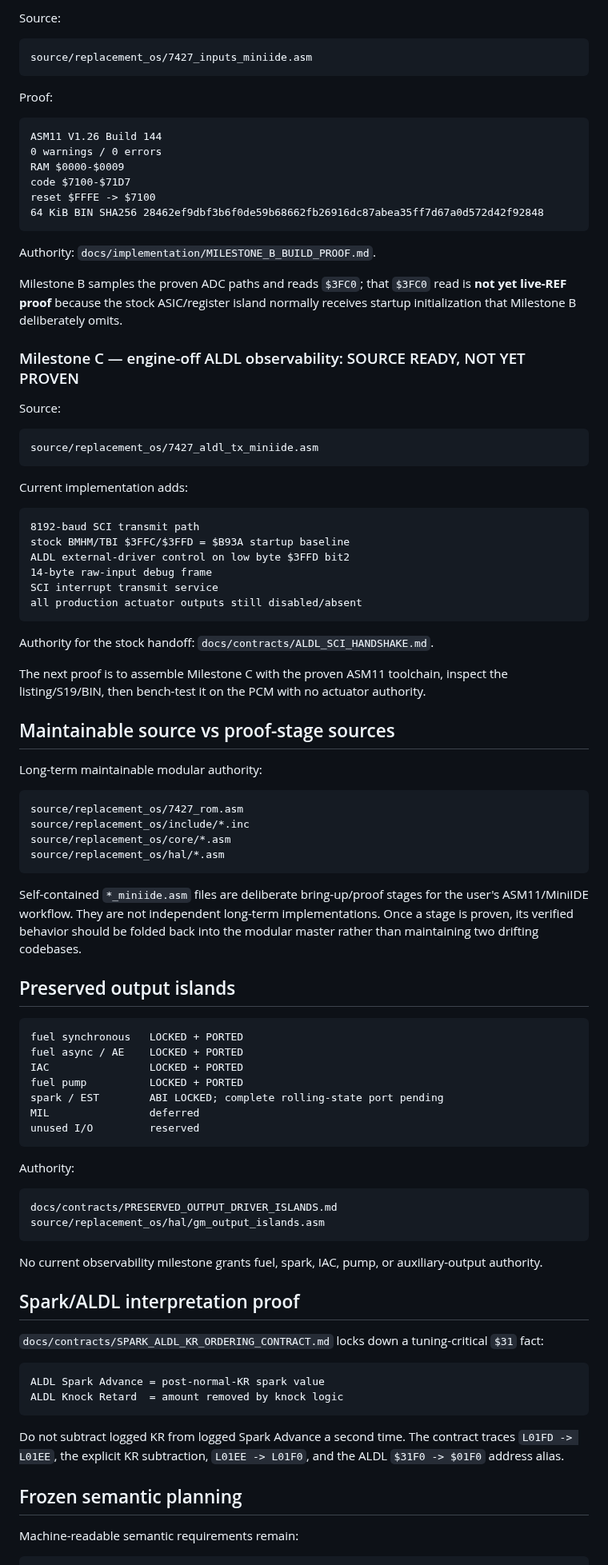
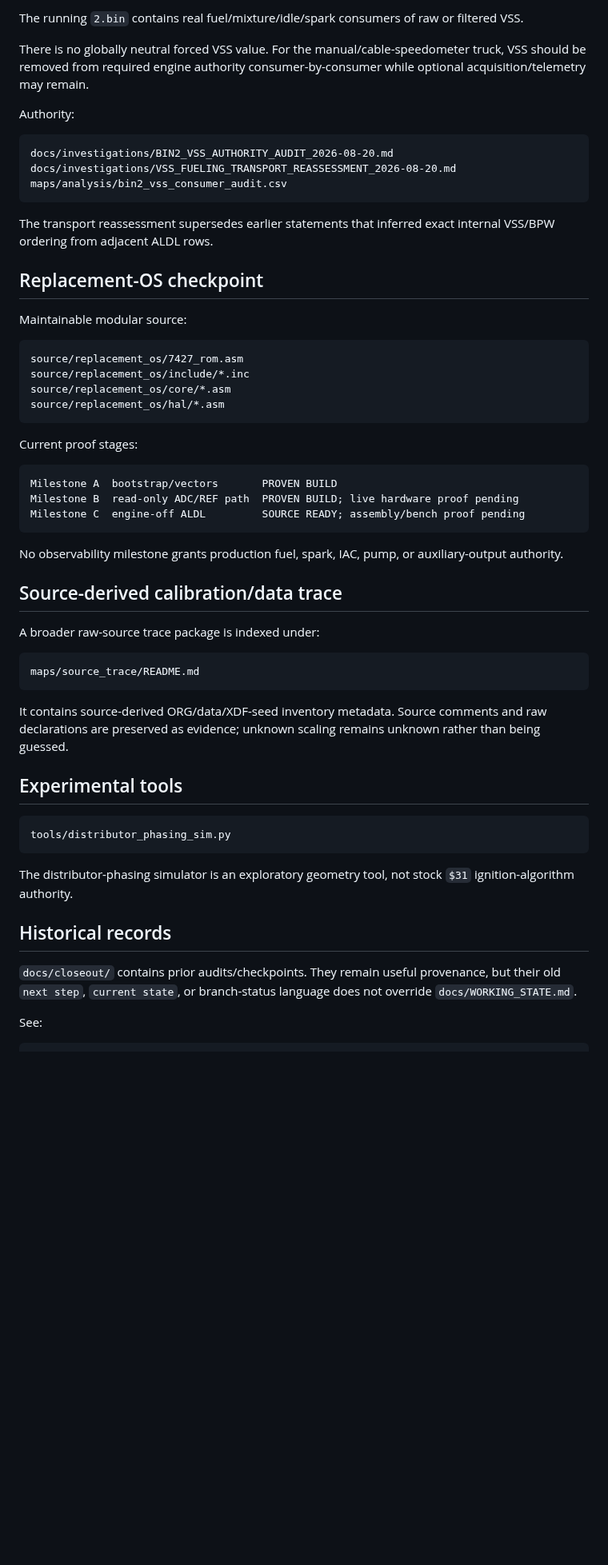
Before and after one commit to snow663/7427HWContract, a Markdown page: README.md, the part around one of its changes. Shown at 80% size. Rendered like a GitHub page; blank space fills up the shorter version.

Commit message:
Align README with truck-first current runtime authority

````diff
--- a/README.md
+++ b/README.md
@@ -75,51 +91,21 @@ Authority: `docs/implementation/ASM11_BOOTSTRAP_PROOF.md`.
 
-Source:
+The running `2.bin` contains real fuel/mixture/idle/spark consumers of raw or filtered VSS.
+
+There is no globally neutral forced VSS value. For the manual/cable-speedometer truck, VSS should be removed from required engine authority consumer-by-consumer while optional acquisition/telemetry may remain.
+
+Authority:
 
 ```text
-source/replacement_os/7427_inputs_miniide.asm
+docs/investigations/BIN2_VSS_AUTHORITY_AUDIT_2026-08-20.md
+docs/investigations/VSS_FUELING_TRANSPORT_REASSESSMENT_2026-08-20.md
+maps/analysis/bin2_vss_consumer_audit.csv
 ```
 
-Proof:
+The transport reassessment supersedes earlier statements that inferred exact internal VSS/BPW ordering from adjacent ALDL rows.
 
-```text
-ASM11 V1.26 Build 144
-0 warnings / 0 errors
-RAM $0000-$0009
-code $7100-$71D7
-reset $FFFE -> $7100
-64 KiB BIN SHA256 28462ef9dbf3b6f0de59b68662fb26916dc87abea35ff7d67a0d572d42f92848
-```
+## Replacement-OS checkpoint
 
-Authority: `docs/implementation/MILESTONE_B_BUILD_PROOF.md`.
-
-Milestone B samples the proven ADC paths and reads `$3FC0`; that `$3FC0` read is **not yet live-REF proof** because the stock ASIC/register island normally receives startup initialization that Milestone B deliberately omits.
-
-### Milestone C — engine-off ALDL observability: SOURCE READY, NOT YET PROVEN
-
-Source:
-
-```text
-source/replacement_os/7427_aldl_tx_miniide.asm
-```
-
-Current implementation adds:
-
-```text
-8192-baud SCI transmit path
-stock BMHM/TBI $3FFC/$3FFD = $B93A startup baseline
-ALDL external-driver control on low byte $3FFD bit2
-14-byte raw-input debug frame
-SCI interrupt transmit service
-all production actuator outputs still disabled/absent
-```
-
-Authority for the stock handoff: `docs/contracts/ALDL_SCI_HANDSHAKE.md`.
-
-The next proof is to assemble Milestone C with the proven ASM11 toolchain, inspect the listing/S19/BIN, then bench-test it on the PCM with no actuator authority.
-
-## Maintainable source vs proof-stage sources
-
-Long-term maintainable modular authority:
+Maintainable modular source:
 
 ```text
 source/replacement_os/7427_rom.asm
@@ -128,42 +114,38 @@ source/replacement_os/core/*.asm
 source/replacement_os/hal/*.asm
 ```
 
-Self-contained `*_miniide.asm` files are deliberate bring-up/proof stages for the user's ASM11/MiniIDE workflow. They are not independent long-term implementations. Once a stage is proven, its verified behavior should be folded back into the modular master rather than maintaining two drifting codebases.
-
-## Preserved output islands
+Current proof stages:
 
 ```text
-fuel synchronous   LOCKED + PORTED
-fuel async / AE    LOCKED + PORTED
-IAC                LOCKED + PORTED
-fuel pump          LOCKED + PORTED
-spark / EST        ABI LOCKED; complete rolling-state port pending
-MIL                deferred
-unused I/O         reserved
+Milestone A  bootstrap/vectors       PROVEN BUILD
+Milestone B  read-only ADC/REF path  PROVEN BUILD; live hardware proof pending
+Milestone C  engine-off ALDL         SOURCE READY; assembly/bench proof pending
 ```
 
-Authority:
+No observability milestone grants production fuel, spark, IAC, pump, or auxiliary-output authority.
+
+## Source-derived calibration/data trace
+
+A broader raw-source trace package is indexed under:
 
 ```text
-docs/contracts/PRESERVED_OUTPUT_DRIVER_ISLANDS.md
-source/replacement_os/hal/gm_output_islands.asm
+maps/source_trace/README.md
 ```
 
-No current observability milestone grants fuel, spark, IAC, pump, or auxiliary-output authority.
+It contains source-derived ORG/data/XDF-seed inventory metadata. Source comments and raw declarations are preserved as evidence; unknown scaling remains unknown rather than being guessed.
 
-## Spark/ALDL interpretation proof
-
-`docs/contracts/SPARK_ALDL_KR_ORDERING_CONTRACT.md` locks down a tuning-critical `$31` fact:
+## Experimental tools
 
 ```text
-ALDL Spark Advance = post-normal-KR spark value
-ALDL Knock Retard  = amount removed by knock logic
+tools/distributor_phasing_sim.py
 ```
 
-Do not subtract logged KR from logged Spark Advance a second time. The contract traces `L01FD -> L01EE`, the explicit KR subtraction, `L01EE -> L01F0`, and the ALDL `$31F0 -> $01F0` address alias.
+The distributor-phasing simulator is an exploratory geometry tool, not stock `$31` ignition-algorithm authority.
 
-## Frozen semantic planning
+## Historical records
 
-Machine-readable semantic requirements remain:
+`docs/closeout/` contains prior audits/checkpoints. They remain useful provenance, but their old `next step`, `current state`, or branch-status language does not override `docs/WORKING_STATE.md`.
+
+See:
 
 ```text
````
Also changed, not shown: other parts of README.md (+63 -90 lines).
